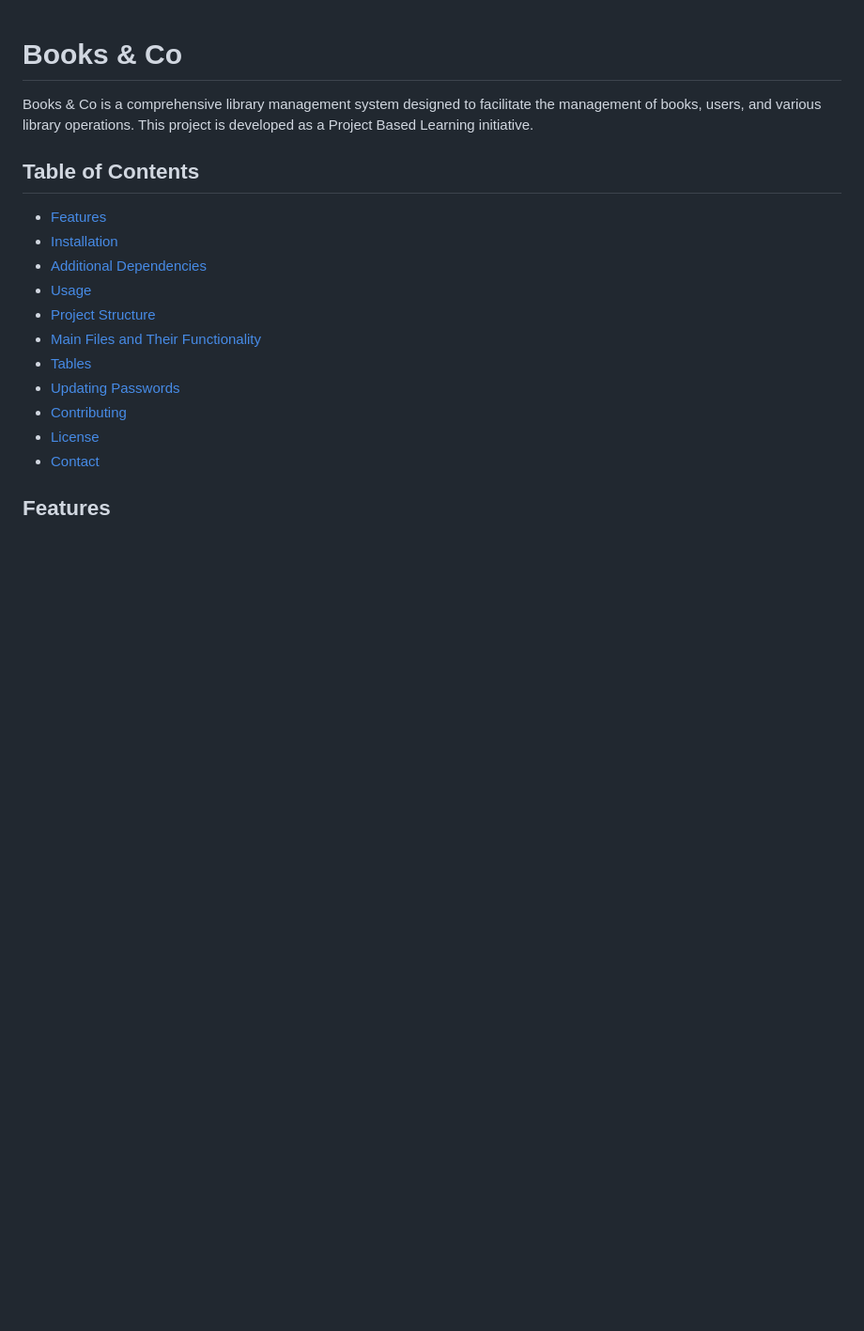
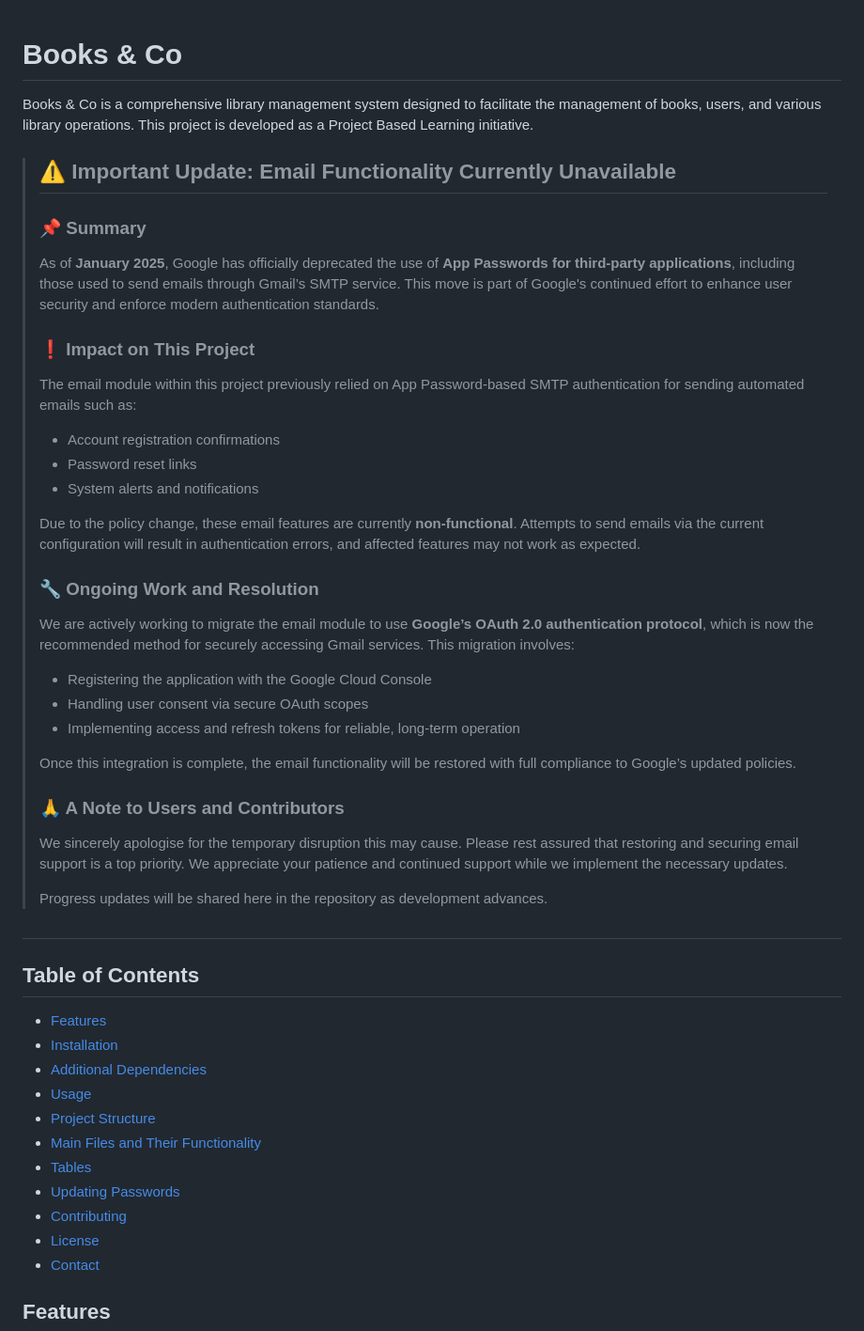
Before and after one commit to ishansurdi/Books-and-Co, a Markdown page: README.md, the part around the change. Shown: that part at 94% size. Drawn GitHub-style; blank space fills up the shorter version.

```diff
--- a/README.md
+++ b/README.md
@@ -1,6 +1,33 @@
 # Books & Co
 
 Books & Co is a comprehensive library management system designed to facilitate the management of books, users, and various library operations. This project is developed as a Project Based Learning initiative.
+
+> ## ⚠️ Important Update: Email Functionality Currently Unavailable
+>
+> ### 📌 Summary
+> As of **January 2025**, Google has officially deprecated the use of **App Passwords for third-party applications**, including those used to send emails through Gmail’s SMTP service. This move is part of Google's continued effort to enhance user security and enforce modern authentication standards.
+>
+> ### ❗ Impact on This Project
+> The email module within this project previously relied on App Password-based SMTP authentication for sending automated emails such as:
+> - Account registration confirmations
+> - Password reset links
+> - System alerts and notifications
+>
+> Due to the policy change, these email features are currently **non-functional**. Attempts to send emails via the current configuration will result in authentication errors, and affected features may not work as expected.
+>
+> ### 🔧 Ongoing Work and Resolution
+> We are actively working to migrate the email module to use **Google’s OAuth 2.0 authentication protocol**, which is now the recommended method for securely accessing Gmail services. This migration involves:
+> - Registering the application with the Google Cloud Console
+> - Handling user consent via secure OAuth scopes
+> - Implementing access and refresh tokens for reliable, long-term operation
+>
+> Once this integration is complete, the email functionality will be restored with full compliance to Google’s updated policies.
+>
+> ### 🙏 A Note to Users and Contributors
+> We sincerely apologise for the temporary disruption this may cause. Please rest assured that restoring and securing email support is a top priority. We appreciate your patience and continued support while we implement the necessary updates.
+>
+> Progress updates will be shared here in the repository as development advances.
+##
 
 ## Table of Contents
 
```
